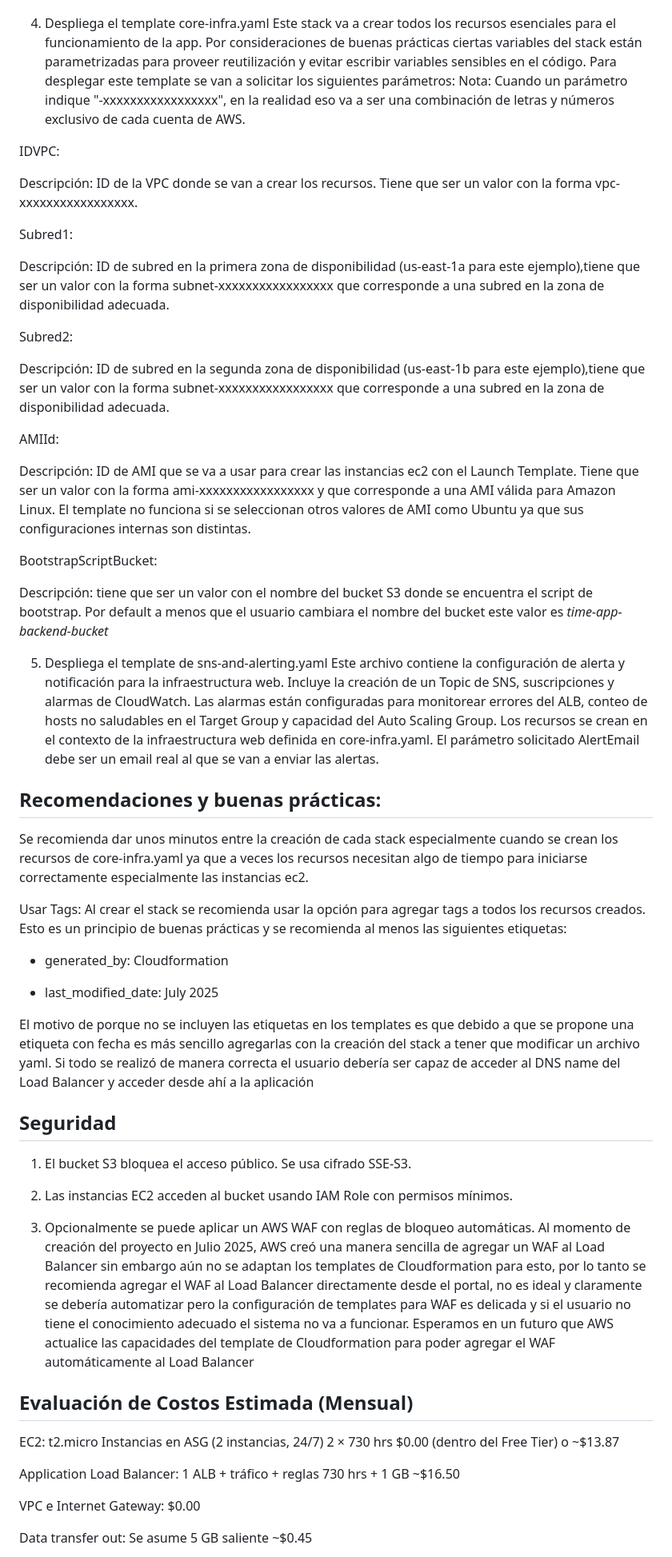
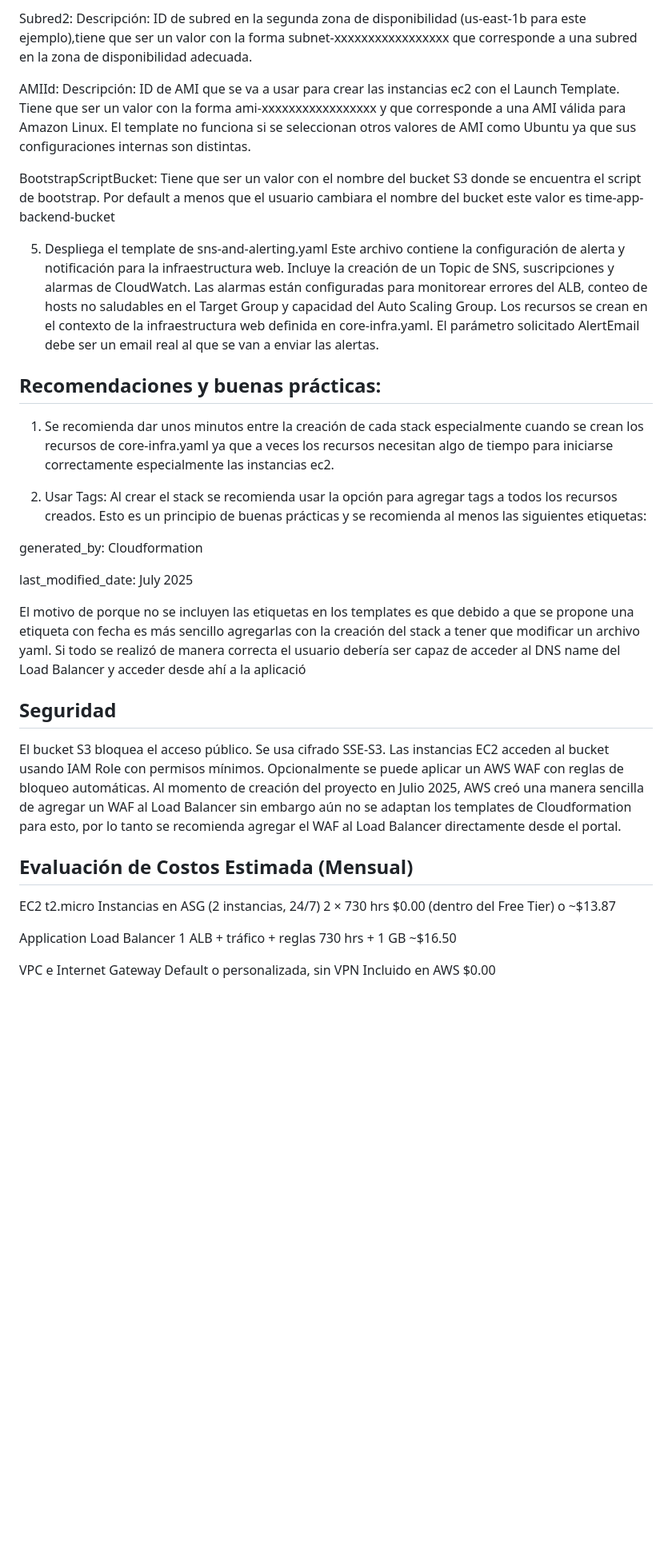
Before and after one commit to enavarro-immune/reto-final-aws, a Markdown page: README.md, the part around one of its changes. Shown at 80% size. Rendered like a GitHub page; blank space fills up the shorter version.

```diff
--- a/README.md
+++ b/README.md
@@ -106,57 +104,33 @@ Se ejecuta este template para crear el bucket S3 con los permisos necesarios de
 
+Subred2: Descripción: ID de subred en la segunda zona de disponibilidad (us-east-1b para este ejemplo),tiene que ser un valor con la forma subnet-xxxxxxxxxxxxxxxxx que corresponde a una subred en la zona de disponibilidad adecuada.
 
-4. Despliega el template core-infra.yaml
-Este stack va a crear todos los recursos esenciales para el funcionamiento de la app. Por consideraciones de buenas prácticas ciertas variables del stack están parametrizadas para proveer reutilización y evitar escribir variables sensibles en el código. Para desplegar este template se van a solicitar los siguientes parámetros:
-Nota: Cuando un parámetro indique "-xxxxxxxxxxxxxxxxx", en la realidad eso va a ser una combinación de letras y números exclusivo de cada cuenta de AWS.
+AMIId: Descripción: ID de AMI que se va a usar para crear las instancias ec2 con el Launch Template. Tiene que ser un valor con la forma ami-xxxxxxxxxxxxxxxxx y que corresponde a una AMI válida para Amazon Linux. El template no funciona si se seleccionan otros valores de AMI como Ubuntu ya que sus configuraciones internas son distintas.
 
-IDVPC:
+BootstrapScriptBucket: Tiene que ser un valor con el nombre del bucket S3 donde se encuentra el script de bootstrap. Por default a menos que el usuario cambiara el nombre del bucket este valor es time-app-backend-bucket
 
-Descripción: ID de la VPC donde se van a crear los recursos. Tiene que ser un valor con la forma vpc-xxxxxxxxxxxxxxxxx.
-
-Subred1:
-
-Descripción: ID de subred en la primera zona de disponibilidad (us-east-1a para este ejemplo),tiene que ser un valor con la forma subnet-xxxxxxxxxxxxxxxxx que corresponde a una subred en la zona de disponibilidad adecuada.
-
-Subred2:
-
-Descripción: ID de subred en la segunda zona de disponibilidad (us-east-1b para este ejemplo),tiene que ser un valor con la forma subnet-xxxxxxxxxxxxxxxxx que corresponde a una subred en la zona de disponibilidad adecuada.
-
-AMIId:
-
-Descripción: ID de AMI que se va a usar para crear las instancias ec2 con el Launch Template. Tiene que ser un valor con la forma ami-xxxxxxxxxxxxxxxxx y que corresponde a una AMI válida para Amazon Linux. El template no funciona si se seleccionan otros valores de AMI como Ubuntu ya que sus configuraciones internas son distintas.
-
-BootstrapScriptBucket:
-
-Descripción: tiene que ser un valor con el nombre del bucket S3 donde se encuentra el script de bootstrap. Por default a menos que el usuario cambiara el nombre del bucket este valor es *time-app-backend-bucket*
-
-5. Despliega el template de sns-and-alerting.yaml
-Este archivo contiene la configuración de alerta y notificación para la infraestructura web. Incluye la creación de un Topic de SNS, suscripciones y alarmas de CloudWatch. Las alarmas están configuradas para monitorear errores del ALB, conteo de hosts no saludables  en el Target Group y capacidad del Auto Scaling Group. Los recursos se crean en el contexto de la infraestructura web definida en core-infra.yaml. El parámetro solicitado AlertEmail debe ser un email real al que se van a enviar las alertas.
+5. Despliega el template de sns-and-alerting.yaml Este archivo contiene la configuración de alerta y notificación para la infraestructura web. Incluye la creación de un Topic de SNS, suscripciones y alarmas de CloudWatch. Las alarmas están configuradas para monitorear errores del ALB, conteo de hosts no saludables en el Target Group y capacidad del Auto Scaling Group. Los recursos se crean en el contexto de la infraestructura web definida en core-infra.yaml. El parámetro solicitado AlertEmail debe ser un email real al que se van a enviar las alertas.
 
 ## Recomendaciones y buenas prácticas:
-Se recomienda dar unos minutos entre la creación de cada stack especialmente cuando se crean los recursos de core-infra.yaml ya que a veces los recursos necesitan algo de tiempo para iniciarse correctamente especialmente las instancias ec2.
+1. Se recomienda dar unos minutos entre la creación de cada stack especialmente cuando se crean los recursos de core-infra.yaml ya que a veces los recursos necesitan algo de tiempo para iniciarse correctamente especialmente las instancias ec2.
 
-Usar Tags: Al crear el stack se recomienda usar la opción para agregar tags a todos los recursos creados. Esto es un principio de buenas prácticas y se recomienda al menos las siguientes etiquetas:
+2. Usar Tags: Al crear el stack se recomienda usar la opción para agregar tags a todos los recursos creados. Esto es un principio de buenas prácticas y se recomienda al menos las siguientes etiquetas:
 
-- generated_by: Cloudformation
+  generated_by: Cloudformation
 
-- last_modified_date: July 2025
+  last_modified_date: July 2025
 
-El motivo de porque no se incluyen las etiquetas en los templates es que debido a que se propone una etiqueta con fecha es más sencillo agregarlas con la creación del stack a tener que modificar un archivo yaml.
-Si todo se realizó de manera correcta el usuario debería ser capaz de acceder al DNS name del Load Balancer y acceder desde ahí a la aplicación
+El motivo de porque no se incluyen las etiquetas en los templates es que debido a que se propone una etiqueta con fecha es más sencillo agregarlas con la creación del stack a tener que modificar un archivo yaml. Si todo se realizó de manera correcta el usuario debería ser capaz de acceder al DNS name del Load Balancer y acceder desde ahí a la aplicació
 
 ## Seguridad
-1. El bucket S3 bloquea el acceso público. Se usa cifrado SSE-S3.
-
-2. Las instancias EC2 acceden al bucket usando IAM Role con permisos mínimos.
-
-3. Opcionalmente se puede aplicar un AWS WAF con reglas de bloqueo automáticas. Al momento de creación del proyecto en Julio 2025, AWS creó una manera sencilla de agregar un WAF al Load Balancer sin embargo aún no se adaptan los templates de Cloudformation para esto, por lo tanto se recomienda agregar el WAF al Load Balancer directamente desde el portal, no es ideal y claramente se debería automatizar pero la configuración de templates para WAF es delicada y si el usuario no tiene el conocimiento adecuado el sistema no va a funcionar. Esperamos en un futuro que AWS actualice las capacidades del template de Cloudformation para poder agregar el WAF automáticamente al Load Balancer
+El bucket S3 bloquea el acceso público. Se usa cifrado SSE-S3.
+Las instancias EC2 acceden al bucket usando IAM Role con permisos mínimos.
+Opcionalmente se puede aplicar un AWS WAF con reglas de bloqueo automáticas. Al momento de creación del proyecto en Julio 2025, AWS creó una manera sencilla de agregar un WAF al Load Balancer sin embargo aún no se adaptan los templates de Cloudformation para esto, por lo tanto se recomienda agregar el WAF al Load Balancer directamente desde el portal.
 
 ## Evaluación de Costos Estimada (Mensual)
-EC2: t2.micro Instancias en ASG (2 instancias, 24/7) 2 × 730 hrs $0.00 (dentro del Free Tier) o ~$13.87
 
-Application Load Balancer: 1 ALB + tráfico + reglas 730 hrs + 1 GB ~$16.50
+EC2 t2.micro Instancias en ASG (2 instancias, 24/7) 2 × 730 hrs $0.00 (dentro del Free Tier) o ~$13.87
 
-VPC e Internet Gateway: $0.00
+Application Load Balancer 1 ALB + tráfico + reglas 730 hrs + 1 GB ~$16.50
 
-Data transfer out: Se asume 5 GB saliente ~$0.45
+VPC e Internet Gateway Default o personalizada, sin VPN Incluido en AWS $0.00
 
```
Also changed, not shown: other parts of README.md (+59 -60 lines).
